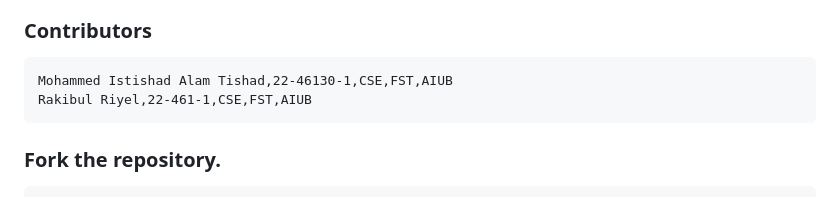
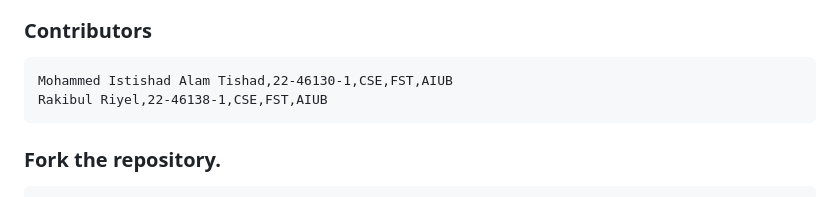
Before and after one commit to IshtishadAlamTishad/Task-Management-App, a Markdown page: README.md, the part around the change printed below. GitHub-like rendering.

```diff
--- a/README.md
+++ b/README.md
@@ -68,7 +70,7 @@
 
 ### Contributors
     Mohammed Istishad Alam Tishad,22-46130-1,CSE,FST,AIUB
-    Rakibul Riyel,22-461-1,CSE,FST,AIUB
+    Rakibul Riyel,22-46138-1,CSE,FST,AIUB
 
 ### Fork the repository.
 
```
Also changed, not shown: other parts of README.md (+3 -1 lines).
